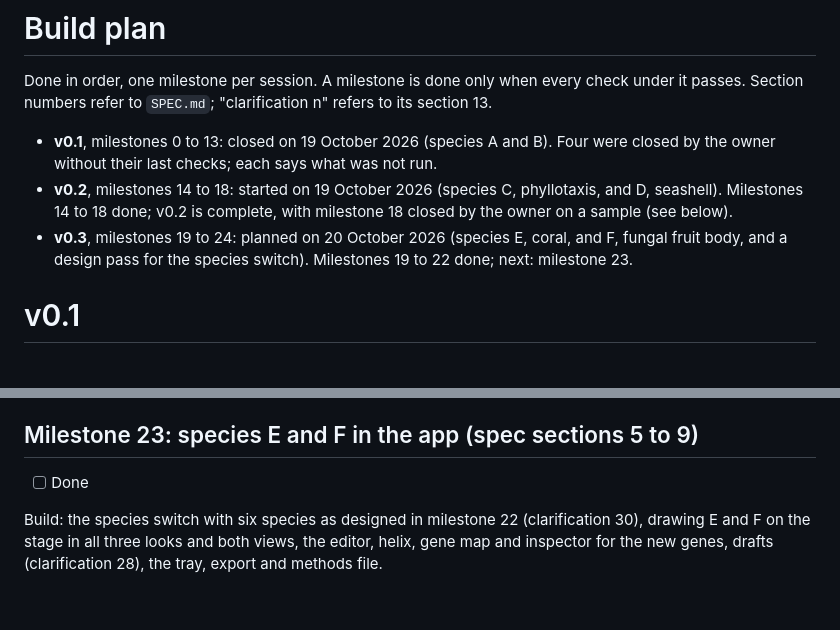
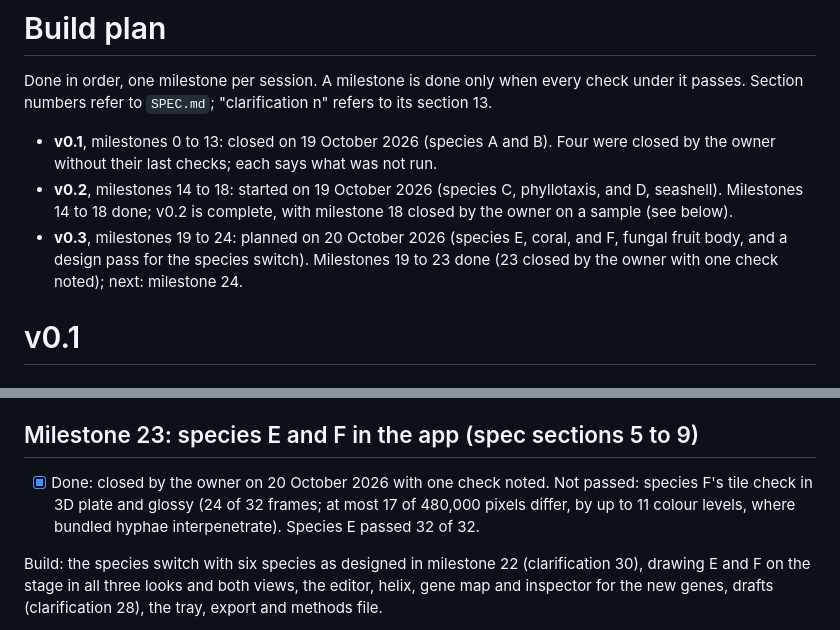
Before and after one commit to pidskrishna/genome-studio, a Markdown page: PLAN.md, 2 parts joined by grey strips. Drawn GitHub-style; blank space fills up the shorter version.

```diff
--- a/PLAN.md
+++ b/PLAN.md
@@ -4,7 +4,7 @@ Done in order, one milestone per session. A milestone is done only when every ch
 
 - **v0.1**, milestones 0 to 13: closed on 19 October 2026 (species A and B). Four were closed by the owner without their last checks; each says what was not run.
 - **v0.2**, milestones 14 to 18: started on 19 October 2026 (species C, phyllotaxis, and D, seashell). Milestones 14 to 18 done; v0.2 is complete, with milestone 18 closed by the owner on a sample (see below).
-- **v0.3**, milestones 19 to 24: planned on 20 October 2026 (species E, coral, and F, fungal fruit body, and a design pass for the species switch). Milestones 19 to 22 done; next: milestone 23.
+- **v0.3**, milestones 19 to 24: planned on 20 October 2026 (species E, coral, and F, fungal fruit body, and a design pass for the species switch). Milestones 19 to 23 done (23 closed by the owner with one check noted); next: milestone 24.
 
 # v0.1
 
@@ -369,7 +369,7 @@ Checks:
 
 ## Milestone 23: species E and F in the app (spec sections 5 to 9)
 
-- [ ] Done
+- [x] Done: closed by the owner on 20 October 2026 with one check noted. Not passed: species F's tile check in 3D plate and glossy (24 of 32 frames; at most 17 of 480,000 pixels differ, by up to 11 colour levels, where bundled hyphae interpenetrate). Species E passed 32 of 32.
 
 Build: the species switch with six species as designed in milestone 22 (clarification 30), drawing E and F on the stage in all three looks and both views, the editor, helix, gene map and inspector for the new genes, drafts (clarification 28), the tray, export and methods file.
 
```
Also changed, not shown: NOTES.md (+2 -2 lines).
